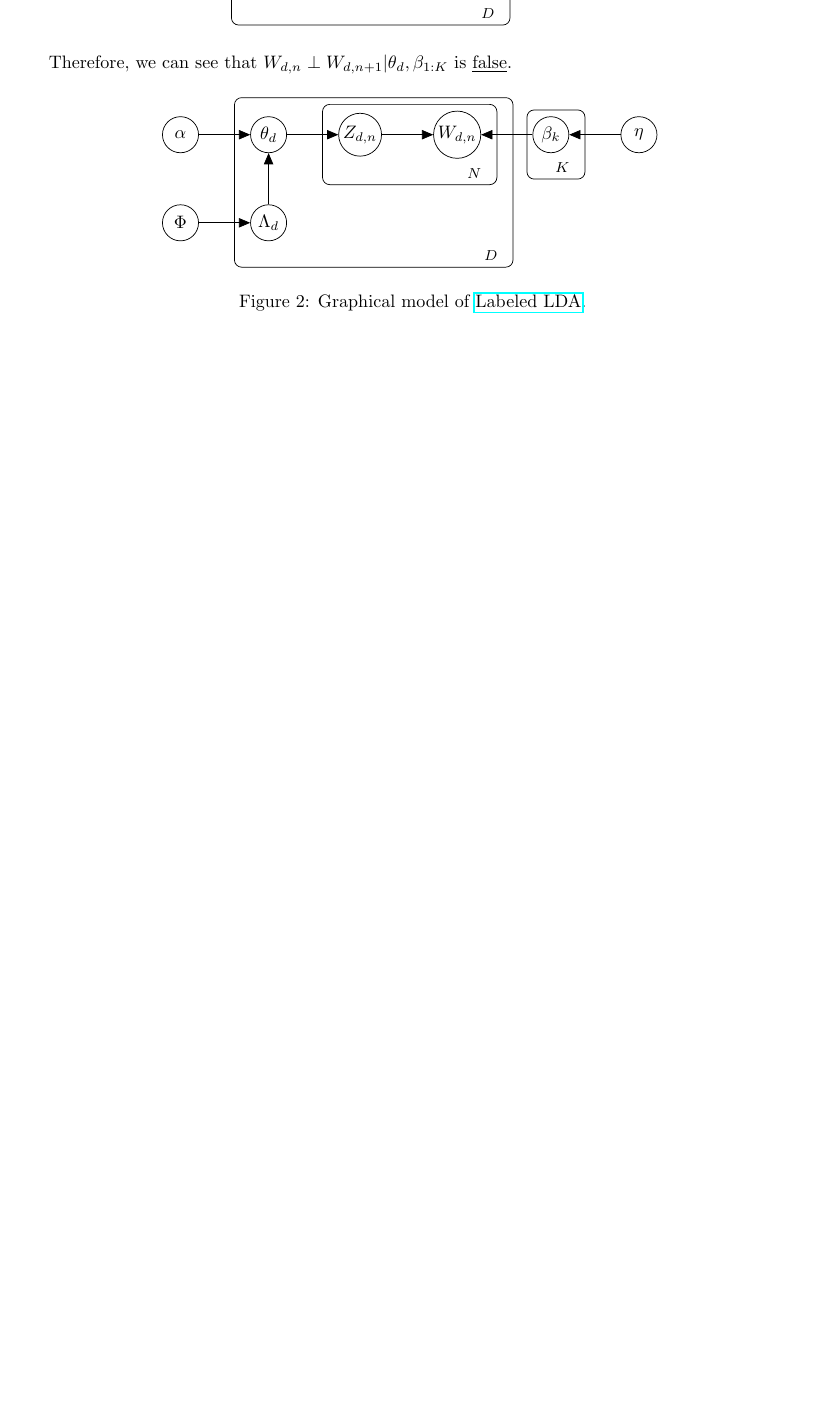
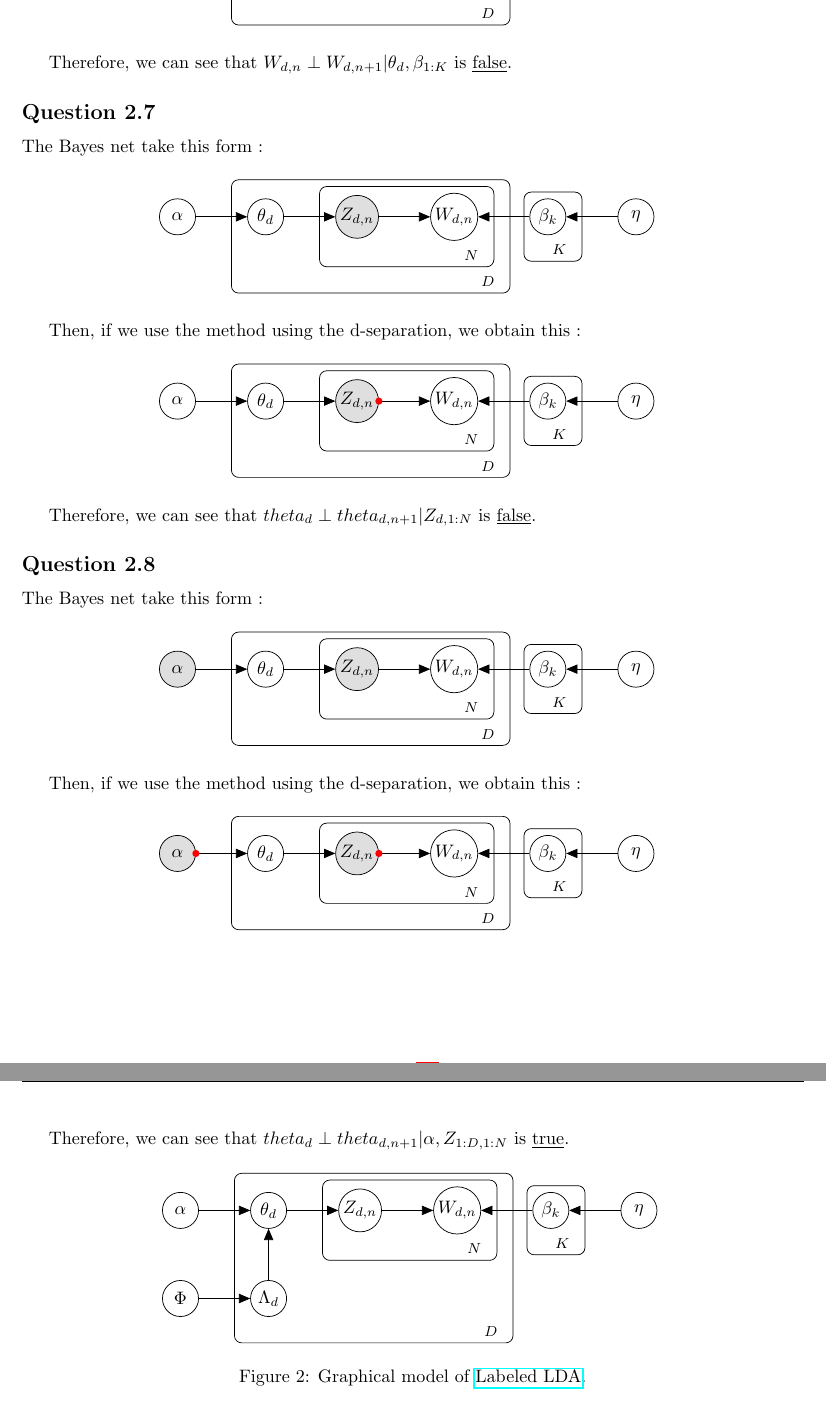
Before and after one commit to ttperr/DD2434-ML-KTH, a LaTeX problem sheet (Assignment 1/1A/main.tex): part of page 5 of 11 before the commit and two parts of pages 5 and 6 of 12 after it, the two joined at a grey line, cut so that both start at the same text, the shorter picture padded with empty space. The pictures show the PDF file Assignment 1/1A/main.pdf that the author committed with the source.

Commit message:
Update Bayes net diagrams and answer questions 2.7 and 2.8 in main.tex

```diff
--- a/Assignment 1/1A/main.tex
+++ b/Assignment 1/1A/main.tex
@@ -169,6 +169,42 @@ Then, if we use the method using the d-separation, we obtain this :
 \end{figure}
 
 Therefore, we can see that $W_{d,n} \perp W_{d,n+1} | \theta_d, \beta_{1:K}$ is \underline{false}.
+
+\subsection*{Question 2.7}
+
+The Bayes net take this form :
+\begin{figure}[H]
+    \centering
+    \input{dgm_answers/1.2.7/1.tikz}
+    \label{fig:fig2.7.1}
+\end{figure}
+
+Then, if we use the method using the d-separation, we obtain this :
+\begin{figure}[H]
+    \centering
+    \input{dgm_answers/1.2.7/2.tikz}
+    \label{fig:fig2.7.2}
+\end{figure}
+
+Therefore, we can see that $theta_{d} \perp theta_{d,n+1} | Z_{d,1:N}$ is \underline{false}.
+
+\subsection*{Question 2.8}
+
+The Bayes net take this form :
+\begin{figure}[H]
+    \centering
+    \input{dgm_answers/1.2.8/1.tikz}
+    \label{fig:fig2.8.1}
+\end{figure}
+
+Then, if we use the method using the d-separation, we obtain this :
+\begin{figure}[H]
+    \centering
+    \input{dgm_answers/1.2.8/2.tikz}
+    \label{fig:fig2.8.2}
+\end{figure}
+
+Therefore, we can see that $theta_{d} \perp theta_{d,n+1} | \alpha, Z_{1:D, 1:N}$ is \underline{true}.
 
 \begin{figure}[H]
     \centering
```
Also changed, not shown: Assignment 1/1A/dgm_wording/fig1.tikz (+0 -1 lines), Assignment 1/1A/dgm_wording/fig2.tikz (+0 -1 lines), Assignment 1/1A/main.pdf.
